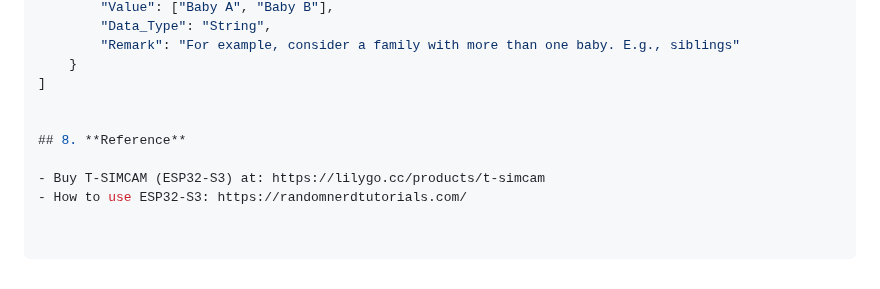
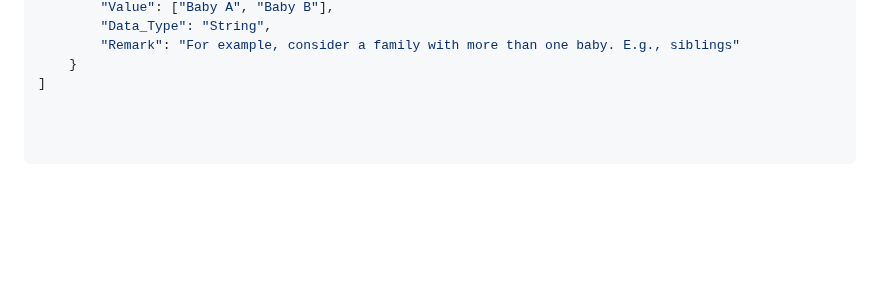
Before and after one commit to selavan/ict720_software_2025_TBD, a Markdown page: README.md, the part around the change. Rendered like a GitHub page; blank space fills up the shorter version.

Commit message:
Update README.md
edit json file

```diff
--- a/README.md
+++ b/README.md
@@ -168,9 +168,3 @@ The data can be stored in JSON format for further processing:
         "Remark": "For example, consider a family with more than one baby. E.g., siblings"
     }
 ]
-
-
-## 8. **Reference**
-
-- Buy T-SIMCAM (ESP32-S3) at: https://lilygo.cc/products/t-simcam
-- How to use ESP32-S3: https://randomnerdtutorials.com/
```
